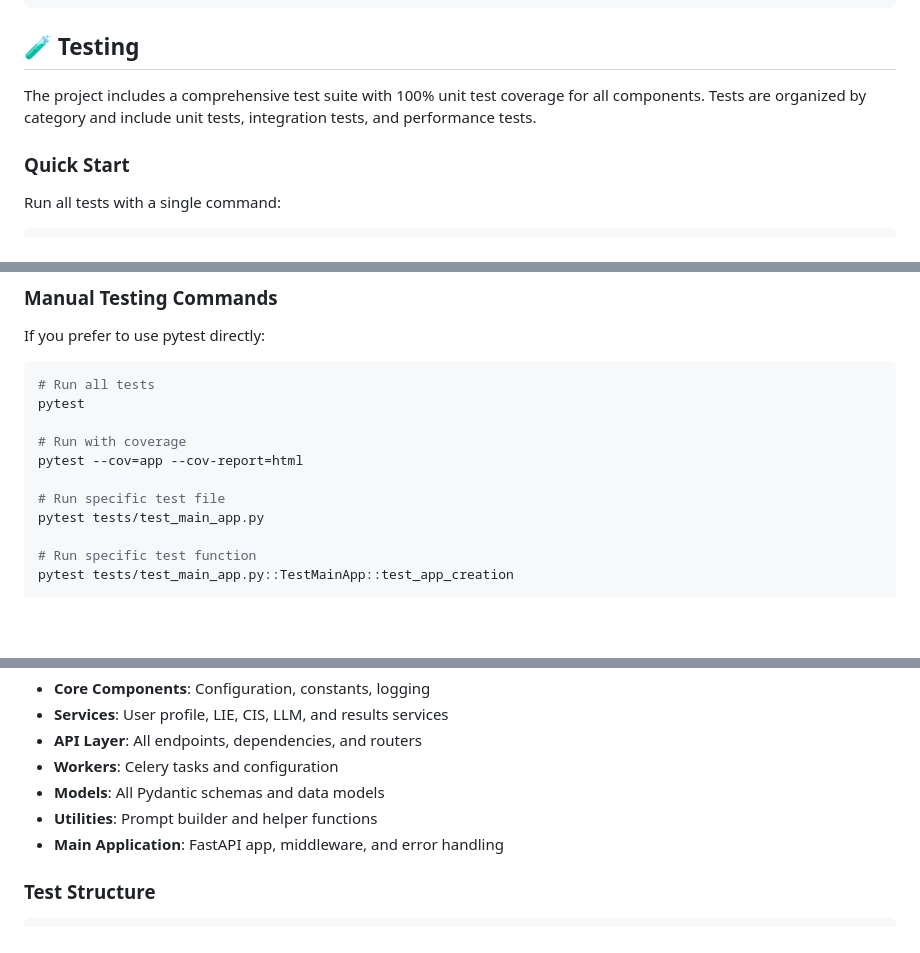
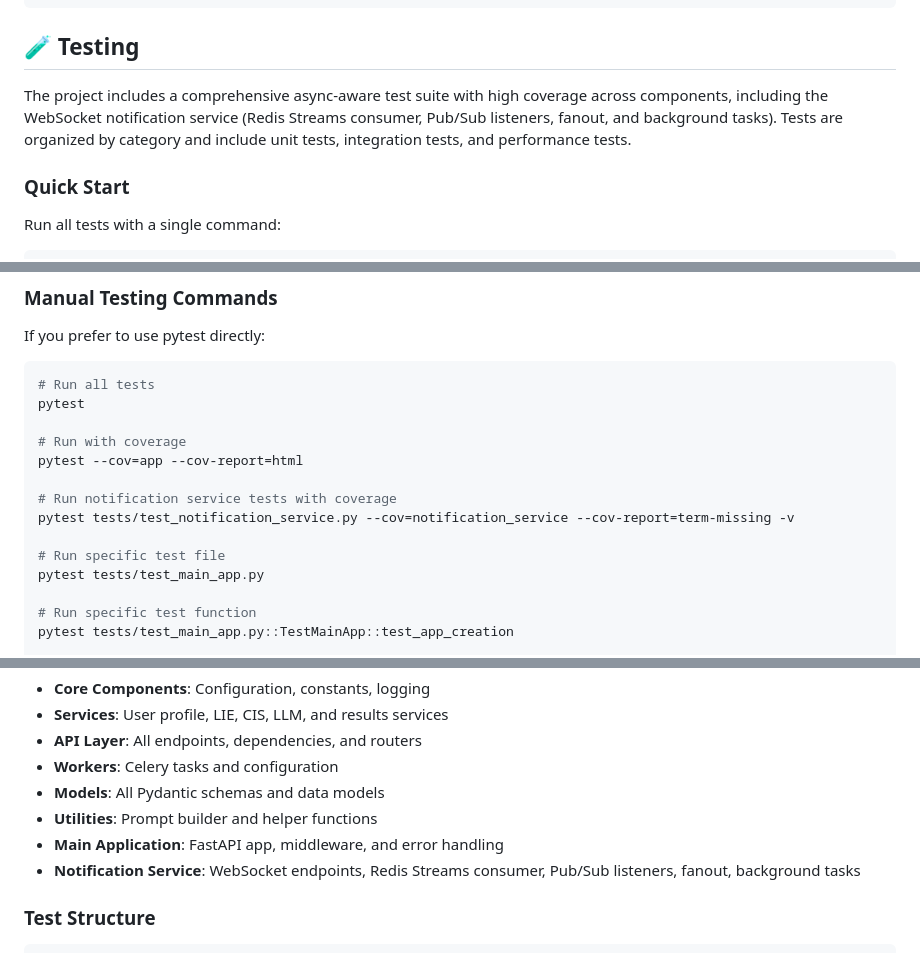
Before and after one commit to KevalAI2/Portal-Engine, a Markdown page: README.md, 3 parts joined by grey strips. Rendered like a GitHub page; blank space fills up the shorter version.

```diff
--- a/README.md
+++ b/README.md
@@ -158,7 +180,7 @@ PREFETCH_SERVICE_URL=http://prefetch-service:8000
 
 ## 🧪 Testing
 
-The project includes a comprehensive test suite with 100% unit test coverage for all components. Tests are organized by category and include unit tests, integration tests, and performance tests.
+The project includes a comprehensive async-aware test suite with high coverage across components, including the WebSocket notification service (Redis Streams consumer, Pub/Sub listeners, fanout, and background tasks). Tests are organized by category and include unit tests, integration tests, and performance tests.
 
 ### Quick Start
 
@@ -253,6 +275,9 @@ pytest
 # Run with coverage
 pytest --cov=app --cov-report=html
 
+# Run notification service tests with coverage
+pytest tests/test_notification_service.py --cov=notification_service --cov-report=term-missing -v
+
 # Run specific test file
 pytest tests/test_main_app.py
 
@@ -285,6 +310,7 @@ The test suite provides comprehensive coverage for:
 - **Models**: All Pydantic schemas and data models
 - **Utilities**: Prompt builder and helper functions
 - **Main Application**: FastAPI app, middleware, and error handling
+- **Notification Service**: WebSocket endpoints, Redis Streams consumer, Pub/Sub listeners, fanout, background tasks
 
 ### Test Structure
 
```
Also changed, not shown: other parts of README.md (+30 -2 lines), 1 other file.
